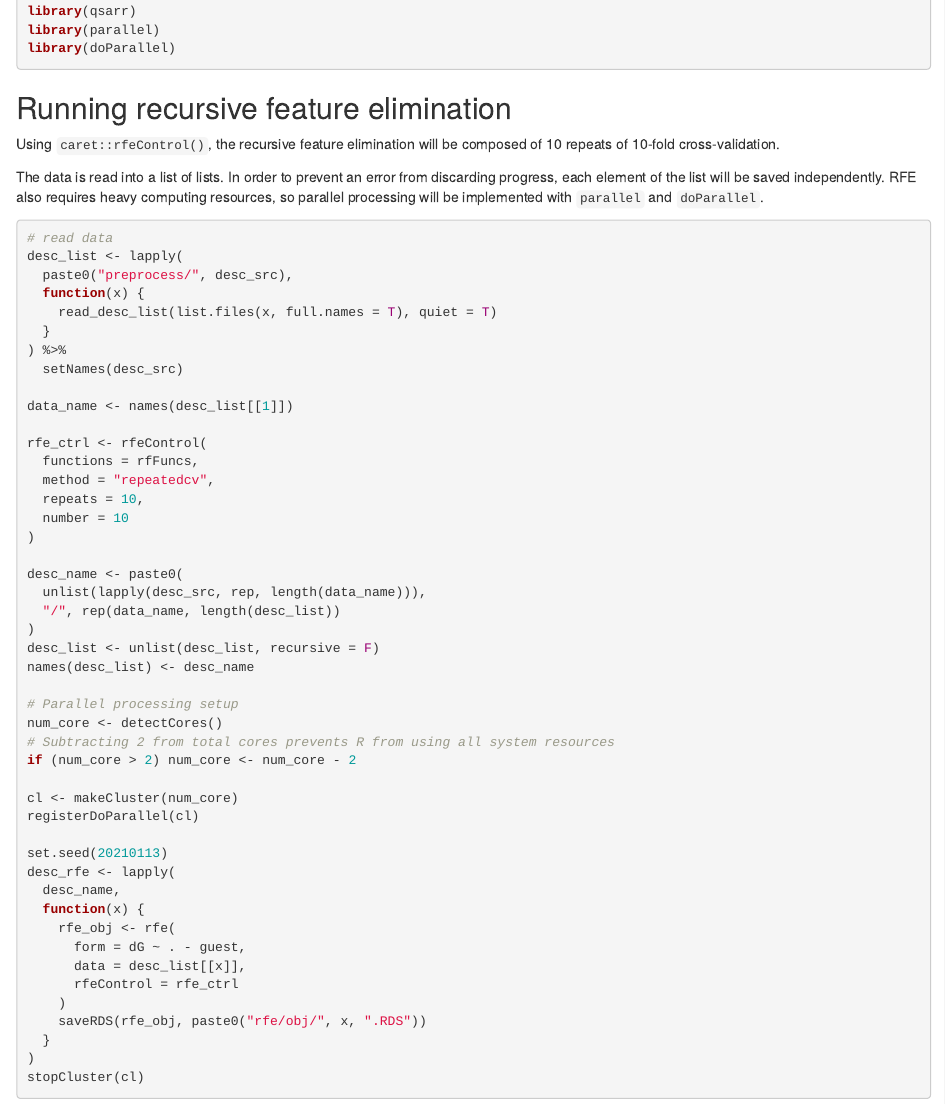
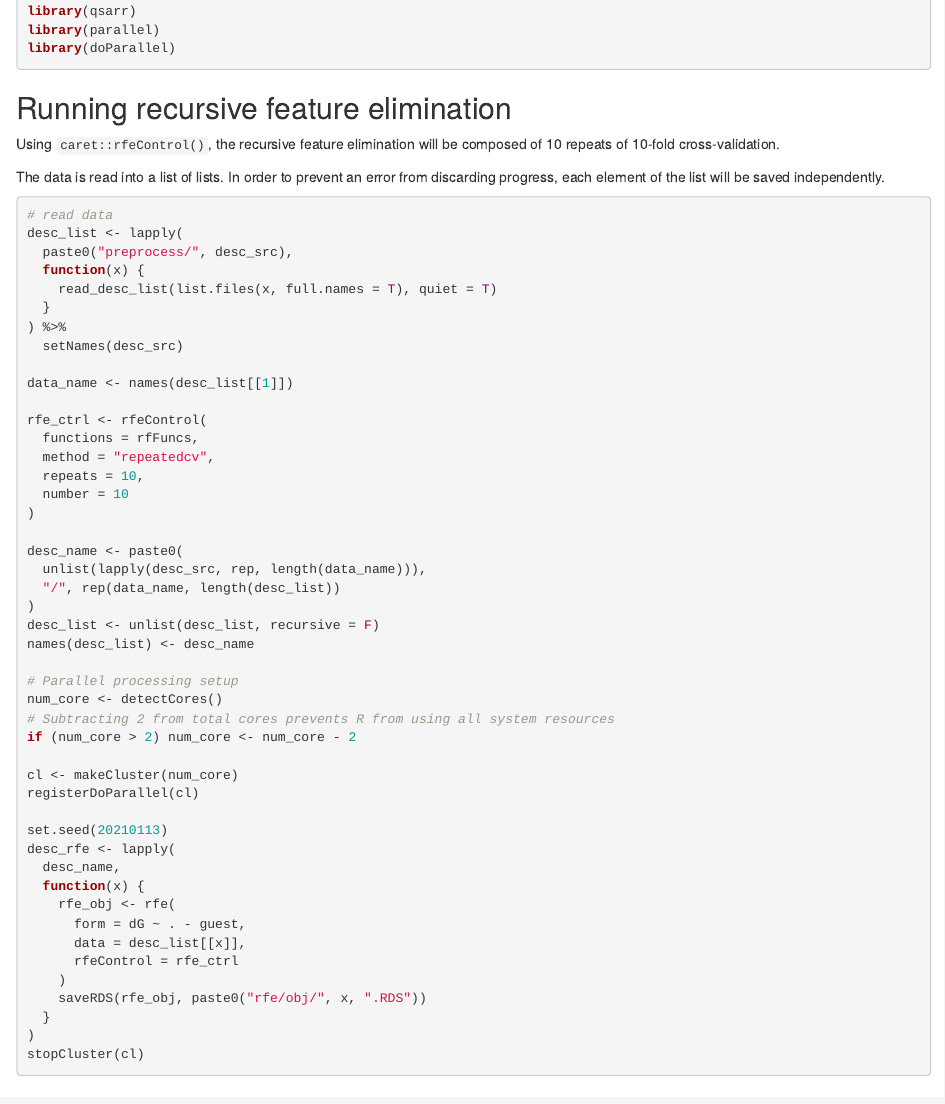
Before and after one commit to eriveradelgado/cyclodextrin-qsarr, an R Markdown document (09-rfe.Rmd): the page in a window 1100 px wide, from 680 px down. Rendered offline with R 4.5, knitr and Pandoc, with nearby package versions.

Commit message:
Commenting out use of doParallel and parallel

````diff
--- a/09-rfe.Rmd
+++ b/09-rfe.Rmd
@@ -53,7 +53,9 @@ library(doParallel)
 
 Using `caret::rfeControl()`, the recursive feature elimination will be composed of 10 repeats of 10-fold cross-validation.
 
-The data is read into a list of lists. In order to prevent an error from discarding progress, each element of the list will be saved independently. RFE also requires heavy computing resources, so parallel processing will be implemented with `parallel` and `doParallel`.
+The data is read into a list of lists. In order to prevent an error from discarding progress, each element of the list will be saved independently.
+
+<!-- RFE also requires heavy computing resources, so parallel processing will be implemented with `parallel` and `doParallel`.  -->
 
 ```{r rfe}
 # read data
````
